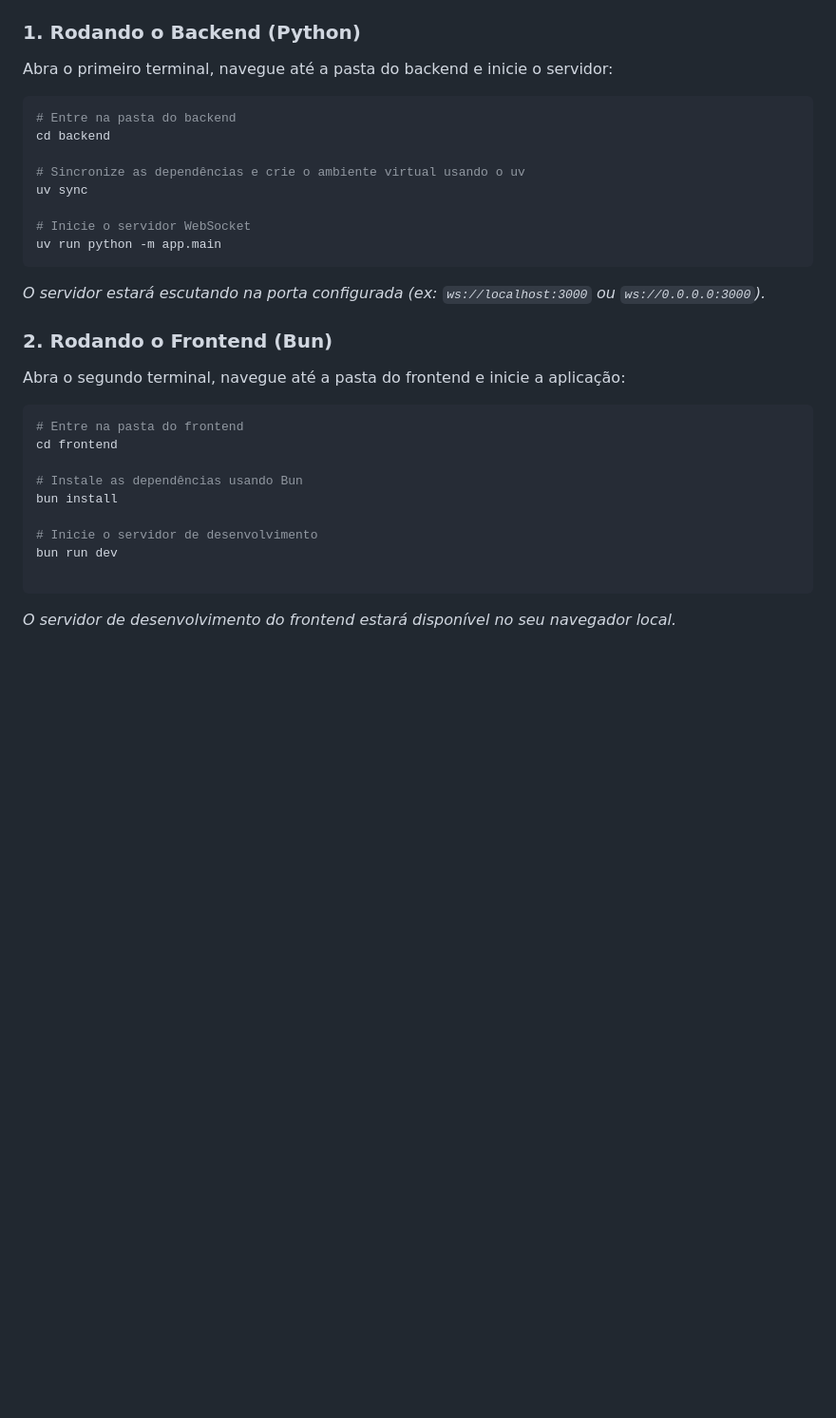
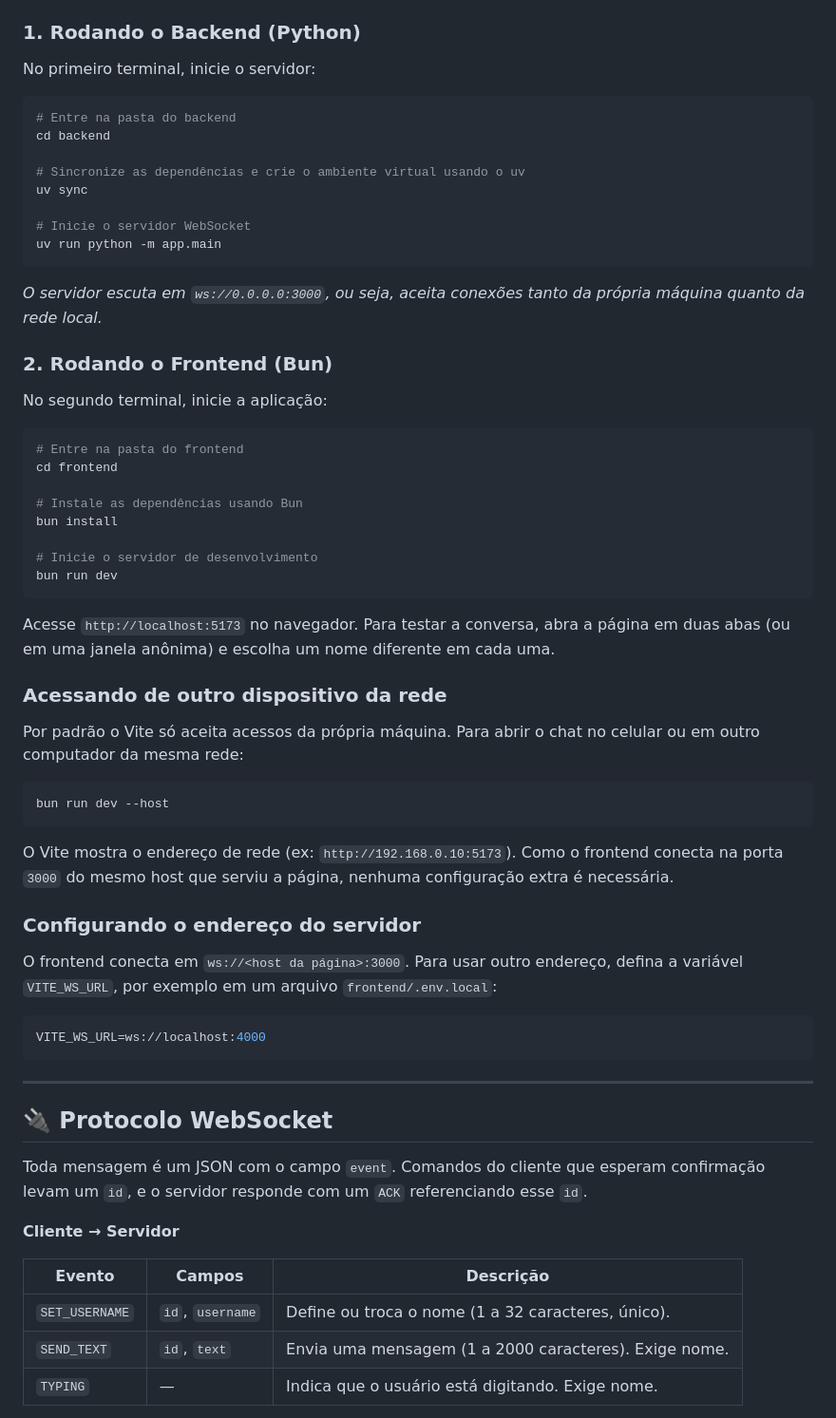
Before and after one commit to P0sseid0n/python-realtime-chat, a Markdown page: README.md, the part around the change printed below. Shown: that part at 95% size. Rendered like a GitHub page; blank space fills up the shorter version.

````diff
--- a/README.md
+++ b/README.md
@@ -37,7 +48,7 @@ Cada terminal já abre dentro da pasta do projeto, então o `cd` dos passos abai
 
 ### 1. Rodando o Backend (Python)
 
-Abra o primeiro terminal, navegue até a pasta do backend e inicie o servidor:
+No primeiro terminal, inicie o servidor:
 
 ```bash
 # Entre na pasta do backend
@@ -50,11 +61,11 @@ uv sync
 uv run python -m app.main
 ```
 
-_O servidor estará escutando na porta configurada (ex: `ws://localhost:3000` ou `ws://0.0.0.0:3000`)._
+_O servidor escuta em `ws://0.0.0.0:3000`, ou seja, aceita conexões tanto da própria máquina quanto da rede local._
 
 ### 2. Rodando o Frontend (Bun)
 
-Abra o segundo terminal, navegue até a pasta do frontend e inicie a aplicação:
+No segundo terminal, inicie a aplicação:
 
 ```bash
 # Entre na pasta do frontend
@@ -65,7 +76,39 @@ bun install
 
 # Inicie o servidor de desenvolvimento
 bun run dev
-
 ```
 
-_O servidor de desenvolvimento do frontend estará disponível no seu navegador local._
+Acesse `http://localhost:5173` no navegador. Para testar a conversa, abra a página em duas abas (ou em uma janela anônima) e escolha um nome diferente em cada uma.
+
+### Acessando de outro dispositivo da rede
+
+Por padrão o Vite só aceita acessos da própria máquina. Para abrir o chat no celular ou em outro computador da mesma rede:
+
+```bash
+bun run dev --host
+```
+
+O Vite mostra o endereço de rede (ex: `http://192.168.0.10:5173`). Como o frontend conecta na porta `3000` do mesmo host que serviu a página, nenhuma configuração extra é necessária.
+
+### Configurando o endereço do servidor
+
+O frontend conecta em `ws://<host da página>:3000`. Para usar outro endereço, defina a variável `VITE_WS_URL`, por exemplo em um arquivo `frontend/.env.local`:
+
+```bash
+VITE_WS_URL=ws://localhost:4000
+```
+
+---
+
+## 🔌 Protocolo WebSocket
+
+Toda mensagem é um JSON com o campo `event`. Comandos do cliente que esperam confirmação levam um `id`, e o servidor responde com um `ACK` referenciando esse `id`.
+
+**Cliente → Servidor**
+
+| Evento         | Campos           | Descrição                                                   |
+| -------------- | ---------------- | ----------------------------------------------------------- |
+| `SET_USERNAME` | `id`, `username` | Define ou troca o nome (1 a 32 caracteres, único).          |
+| `SEND_TEXT`    | `id`, `text`     | Envia uma mensagem (1 a 2000 caracteres). Exige nome.       |
+| `TYPING`       | —                | Indica que o usuário está digitando. Exige nome.            |
+
````
Also changed, not shown: other parts of README.md (+48 -3 lines), docs/screenshot.png (added).
